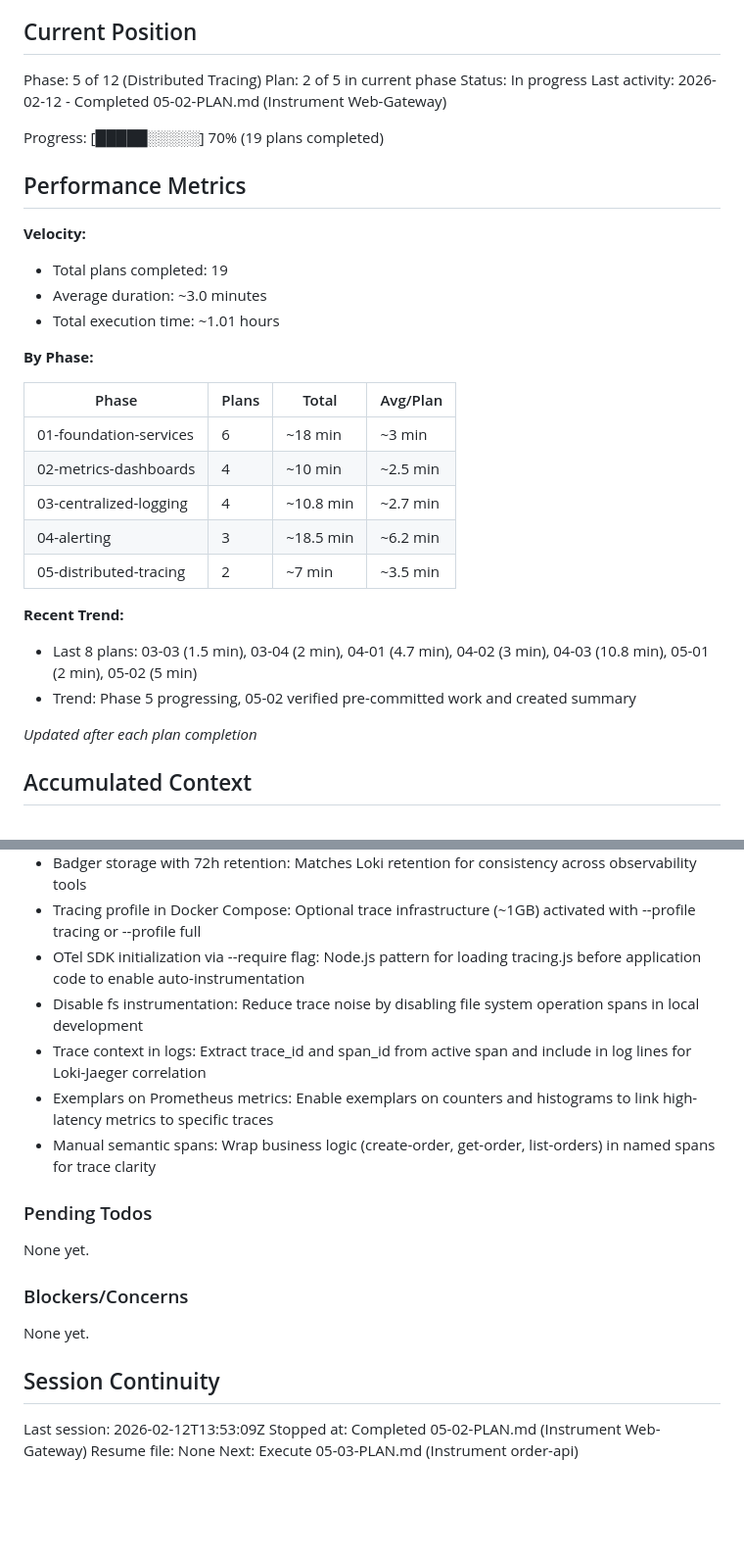
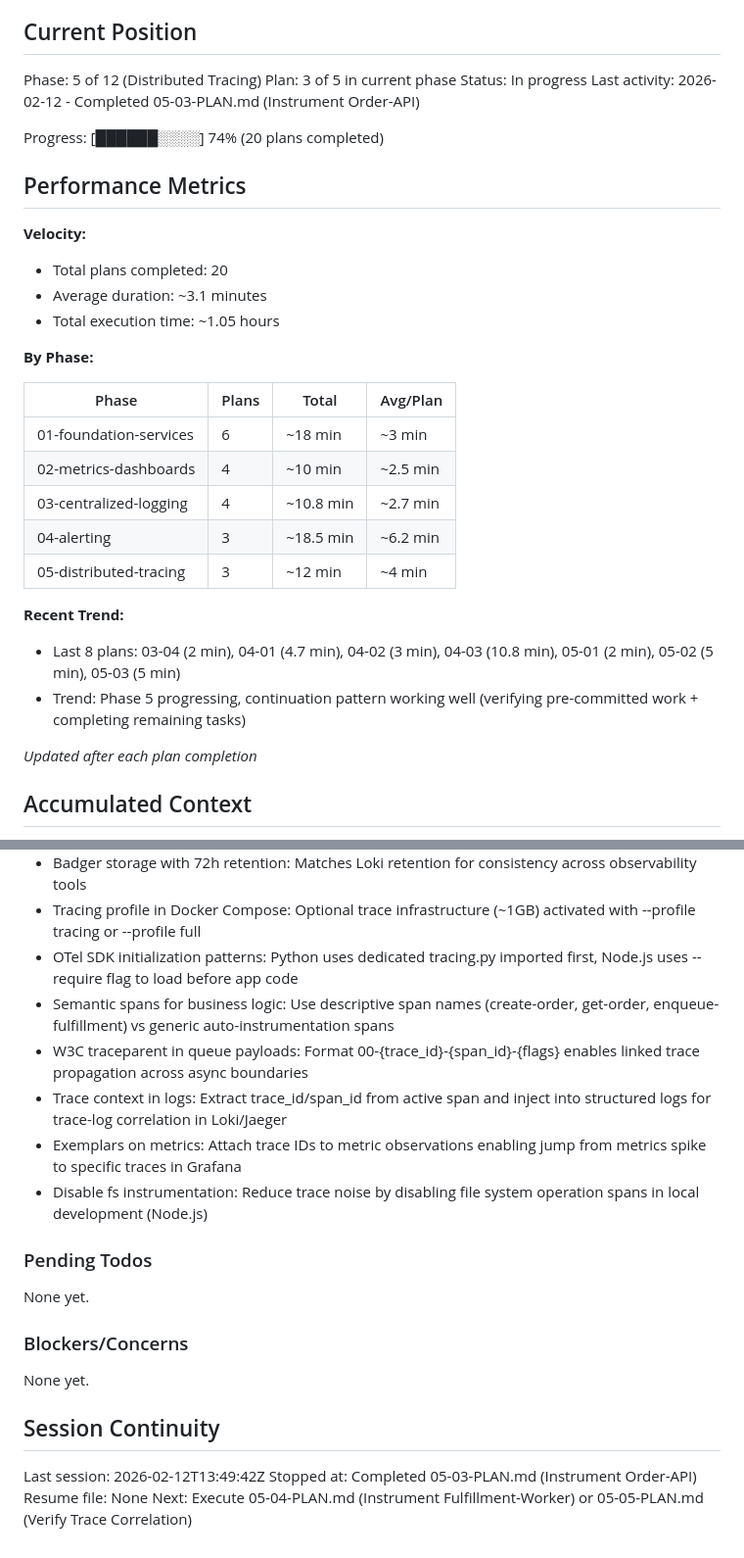
Before and after one commit to CaptainGreatOne/BrokenbyDesign, a Markdown page: .planning/STATE.md, 2 parts joined by grey strips. Shown at 98% size. GitHub-like rendering; blank space fills up the shorter version.

Commit message:
docs(05-03): complete Instrument Order-API plan
Tasks completed: 2/2
- Task 1: Create OTel SDK initialization and update build files
- Task 2: Add trace context to logs, exemplars to metrics, semantic spans, and W3C traceparent to queue

SUMMARY: .planning/phases/05-distributed-tracing/05-03-SUMMARY.md

```diff
--- a/.planning/STATE.md
+++ b/.planning/STATE.md
@@ -10,18 +10,18 @@ See: .planning/PROJECT.md (updated 2026-02-04)
 ## Current Position
 
 Phase: 5 of 12 (Distributed Tracing)
-Plan: 2 of 5 in current phase
+Plan: 3 of 5 in current phase
 Status: In progress
-Last activity: 2026-02-12 - Completed 05-02-PLAN.md (Instrument Web-Gateway)
+Last activity: 2026-02-12 - Completed 05-03-PLAN.md (Instrument Order-API)
 
-Progress: [█████░░░░░] 70% (19 plans completed)
+Progress: [██████░░░░] 74% (20 plans completed)
 
 ## Performance Metrics
 
 **Velocity:**
-- Total plans completed: 19
-- Average duration: ~3.0 minutes
-- Total execution time: ~1.01 hours
+- Total plans completed: 20
+- Average duration: ~3.1 minutes
+- Total execution time: ~1.05 hours
 
 **By Phase:**
 
@@ -31,11 +31,11 @@ Progress: [█████░░░░░] 70% (19 plans completed)
 | 02-metrics-dashboards | 4 | ~10 min | ~2.5 min |
 | 03-centralized-logging | 4 | ~10.8 min | ~2.7 min |
 | 04-alerting | 3 | ~18.5 min | ~6.2 min |
-| 05-distributed-tracing | 2 | ~7 min | ~3.5 min |
+| 05-distributed-tracing | 3 | ~12 min | ~4 min |
 
 **Recent Trend:**
-- Last 8 plans: 03-03 (1.5 min), 03-04 (2 min), 04-01 (4.7 min), 04-02 (3 min), 04-03 (10.8 min), 05-01 (2 min), 05-02 (5 min)
-- Trend: Phase 5 progressing, 05-02 verified pre-committed work and created summary
+- Last 8 plans: 03-04 (2 min), 04-01 (4.7 min), 04-02 (3 min), 04-03 (10.8 min), 05-01 (2 min), 05-02 (5 min), 05-03 (5 min)
+- Trend: Phase 5 progressing, continuation pattern working well (verifying pre-committed work + completing remaining tasks)
 
 *Updated after each plan completion*
 
@@ -97,11 +97,12 @@ Recent decisions affecting current work:
 - 100% probabilistic sampling in dev: All traces sampled for learning visibility, production would use 10% or lower
 - Badger storage with 72h retention: Matches Loki retention for consistency across observability tools
 - Tracing profile in Docker Compose: Optional trace infrastructure (~1GB) activated with --profile tracing or --profile full
-- OTel SDK initialization via --require flag: Node.js pattern for loading tracing.js before application code to enable auto-instrumentation
-- Disable fs instrumentation: Reduce trace noise by disabling file system operation spans in local development
-- Trace context in logs: Extract trace_id and span_id from active span and include in log lines for Loki-Jaeger correlation
-- Exemplars on Prometheus metrics: Enable exemplars on counters and histograms to link high-latency metrics to specific traces
-- Manual semantic spans: Wrap business logic (create-order, get-order, list-orders) in named spans for trace clarity
+- OTel SDK initialization patterns: Python uses dedicated tracing.py imported first, Node.js uses --require flag to load before app code
+- Semantic spans for business logic: Use descriptive span names (create-order, get-order, enqueue-fulfillment) vs generic auto-instrumentation spans
+- W3C traceparent in queue payloads: Format 00-{trace_id}-{span_id}-{flags} enables linked trace propagation across async boundaries
+- Trace context in logs: Extract trace_id/span_id from active span and inject into structured logs for trace-log correlation in Loki/Jaeger
+- Exemplars on metrics: Attach trace IDs to metric observations enabling jump from metrics spike to specific traces in Grafana
+- Disable fs instrumentation: Reduce trace noise by disabling file system operation spans in local development (Node.js)
 
 ### Pending Todos
 
@@ -113,7 +114,7 @@ None yet.
 
 ## Session Continuity
 
-Last session: 2026-02-12T13:53:09Z
-Stopped at: Completed 05-02-PLAN.md (Instrument Web-Gateway)
+Last session: 2026-02-12T13:49:42Z
+Stopped at: Completed 05-03-PLAN.md (Instrument Order-API)
 Resume file: None
-Next: Execute 05-03-PLAN.md (Instrument order-api)
+Next: Execute 05-04-PLAN.md (Instrument Fulfillment-Worker) or 05-05-PLAN.md (Verify Trace Correlation)
```
Also changed, not shown: 1 other file.
